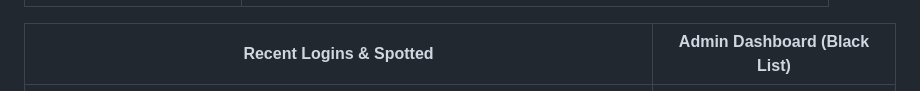
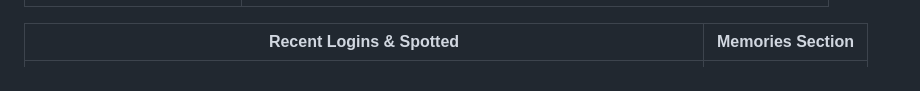
Before and after one commit to bitancutiepie/StudentCredentialsManager, a Markdown page: README.md, the part around the change. Drawn GitHub-style.

Commit message:
docs: update README screenshot label for memories section

```diff
--- a/README.md
+++ b/README.md
@@ -115,7 +115,7 @@ The Wimpy Credentials Book is a web-based academic management platform designed
 |:---:|:---:|
 | ![Landing 1](assets/screenshots/new/landing1.png) | ![Landing 2](assets/screenshots/new/landing2.png) |
 
-| Recent Logins & Spotted | Admin Dashboard (Black List) |
+| Recent Logins & Spotted | Memories Section |
 |:---:|:---:|
 | ![Landing 3](assets/screenshots/new/landing3.png) | ![Landing 4](assets/screenshots/new/landing4.png) |
 
```
